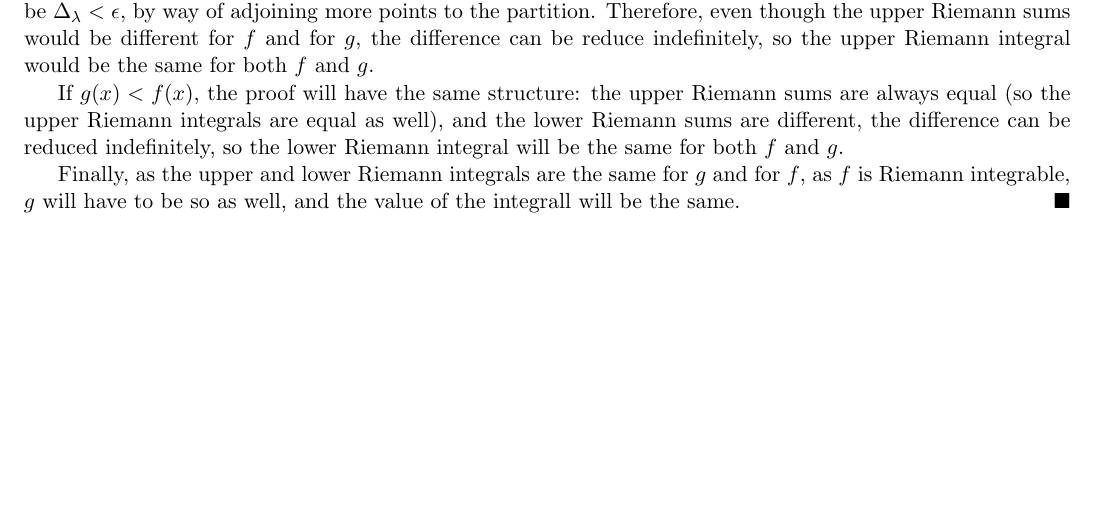
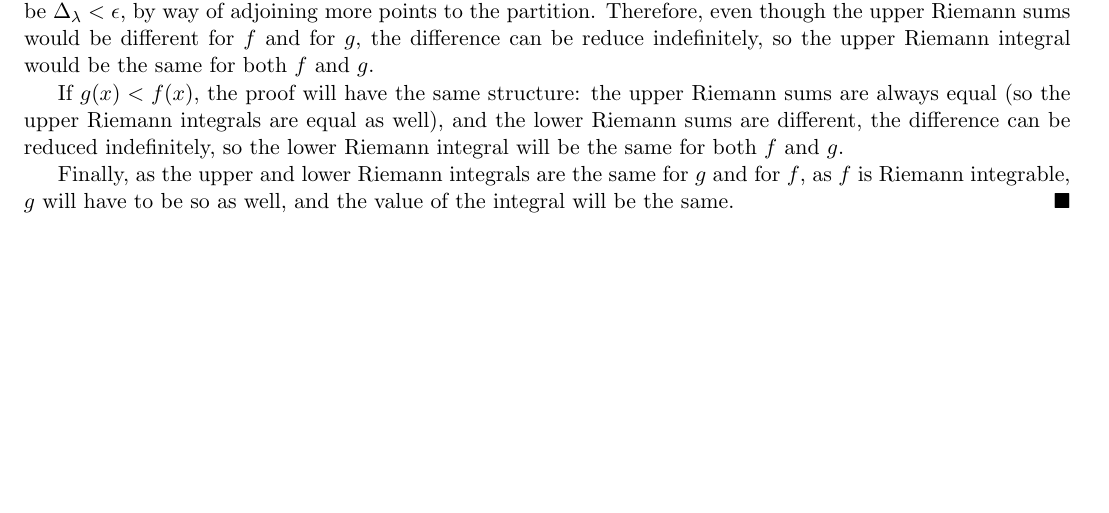
Before and after one commit to Laquinh/Math-Study-Notes, a LaTeX document (Sheldon Axler - Measure, Integration & Real Analysis/1A.tex): part of page 3 of 3, cut so that both start at the same text. Compiled offline with pdfLaTeX.

Commit message:
spelling

```diff
--- a/Sheldon Axler - Measure, Integration & Real Analysis/1A.tex
+++ b/Sheldon Axler - Measure, Integration & Real Analysis/1A.tex
@@ -172,7 +172,7 @@
 
 	If $g(x) < f(x)$, the proof will have the same structure: the upper Riemann sums are always equal (so the upper Riemann integrals are equal as well), and the lower Riemann sums are different, the difference can be reduced indefinitely, so the lower Riemann integral will be the same for both $f$ and $g$.
 
-	Finally, as the upper and lower Riemann integrals are the same for $g$ and for $f$, as $f$ is Riemann integrable, $g$ will have to be so as well, and the value of the integrall will be the same.
+	Finally, as the upper and lower Riemann integrals are the same for $g$ and for $f$, as $f$ is Riemann integrable, $g$ will have to be so as well, and the value of the integral will be the same.
 	$\qed$
 
 \end{document}
```
